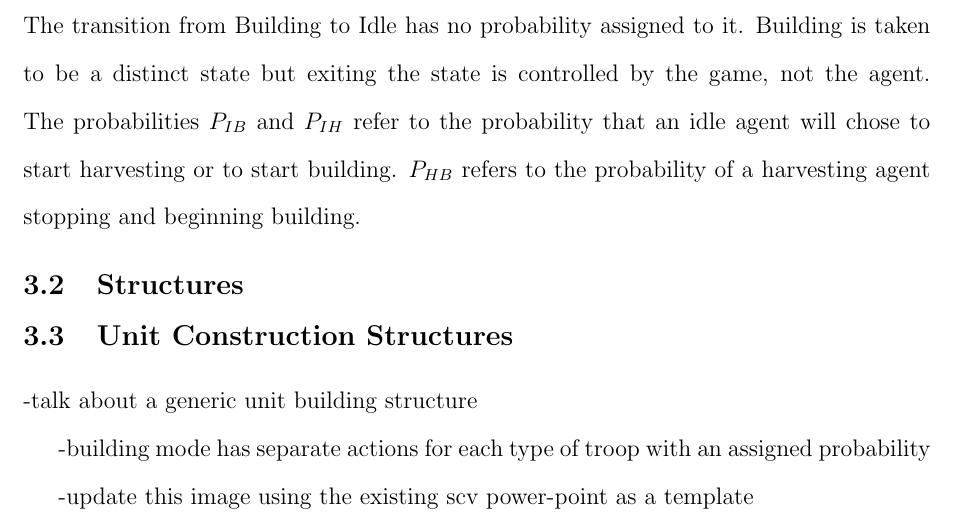
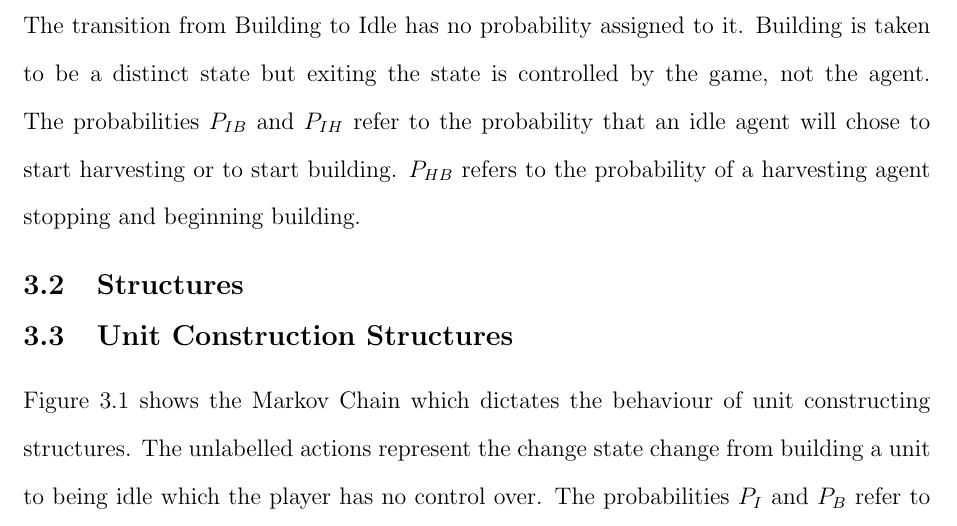
Before and after one commit to starcraftai/ai_comp, a LaTeX document (LaTeX/report.tex, which reads LaTeX/sections/building.tex): part of page 2 of 5, cut so that both start at the same text. Compiled offline with pdfLaTeX.

Commit message:
added generalised unit building structure to report

```diff
--- a/LaTeX/sections/building.tex
+++ b/LaTeX/sections/building.tex
@@ -2,11 +2,8 @@
 
 \subsection{Unit Construction Structures}
 
--talk about a generic unit building structure
 
--building mode has separate actions for each type of troop with an assigned probability
-
--update this image using the existing scv power-point as a template
+Figure~\ref{fig:scv_diagram} shows the Markov Chain which dictates the behaviour of unit constructing structures. The unlabelled actions represent the change state change from building a unit to being idle which the player has no control over. The probabilities \(P_{I}\) and \(P_{B}\) refer to the probability that an idle structure remains idle or builds a unit. \(P_{UX}\) refers to the probability of the structure building unit \(X\).
 
 \begin{figure}
 \centering
```
Also changed, not shown: LaTeX/diagrams/building_units.png (added), LaTeX/report.pdf, LaTeX/sections/building.tex (4 more changed lines), 3 other files.
